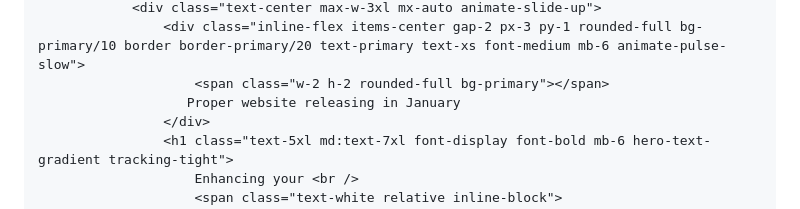
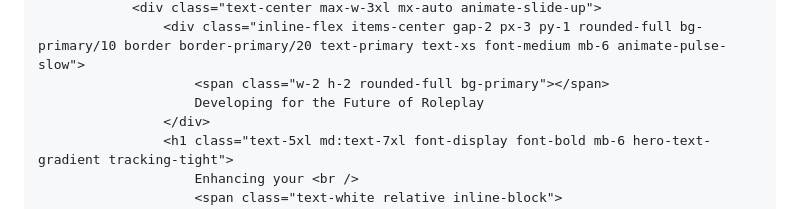
Before and after one commit to Archkr/archkr.github.io, a Markdown page: README.md, the part around the change. Drawn GitHub-style.

```diff
--- a/README.md
+++ b/README.md
@@ -181,7 +181,7 @@
                 <div class="text-center max-w-3xl mx-auto animate-slide-up">
                     <div class="inline-flex items-center gap-2 px-3 py-1 rounded-full bg-primary/10 border border-primary/20 text-primary text-xs font-medium mb-6 animate-pulse-slow">
                         <span class="w-2 h-2 rounded-full bg-primary"></span>
-                       Proper website releasing in January
+                        Developing for the Future of Roleplay
                     </div>
                     <h1 class="text-5xl md:text-7xl font-display font-bold mb-6 hero-text-gradient tracking-tight">
                         Enhancing your <br />
```
